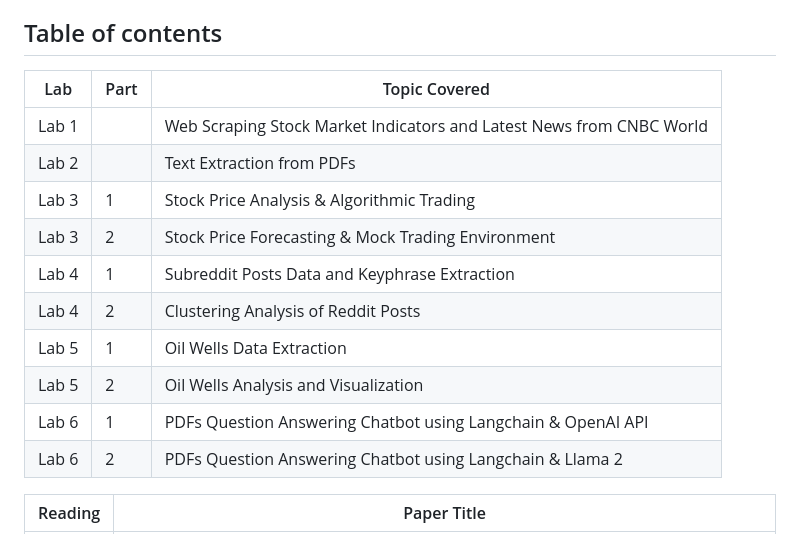
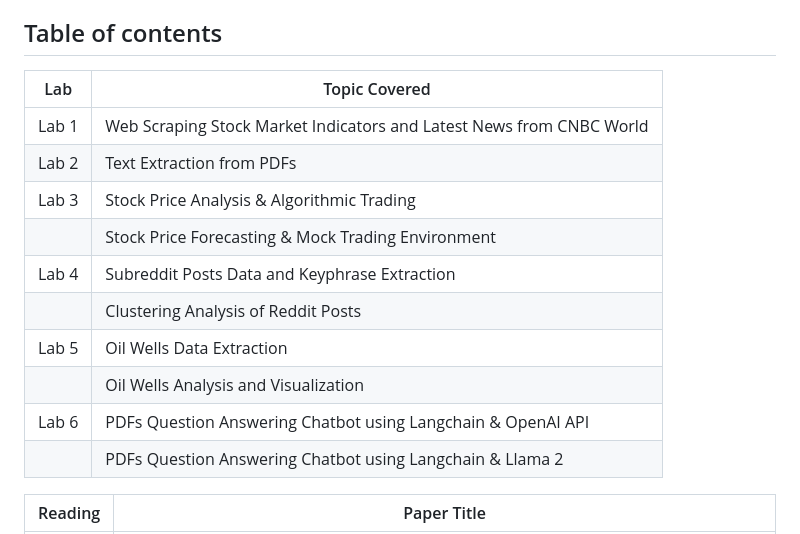
Before and after one commit to KayvanShah1/usc-dsci560-dspp-sp24, a Markdown page: README.md, the part around the change. Rendered like a GitHub page.

```diff
--- a/README.md
+++ b/README.md
@@ -10,18 +10,18 @@ We encourage you to engage actively, experiment with the materials provided, and
 Happy learning!
 
 ## Table of contents
-|  Lab  |  Part  | Topic Covered |
-|-------|--------|-------------------------|
-| Lab 1 |   | Web Scraping Stock Market Indicators and Latest News from CNBC World |
-| Lab 2 |   | Text Extraction from PDFs |
-| Lab 3 | 1 | Stock Price Analysis & Algorithmic Trading |
-| Lab 3 | 2 | Stock Price Forecasting & Mock Trading Environment |
-| Lab 4 | 1 | Subreddit Posts Data and Keyphrase Extraction |
-| Lab 4 | 2 | Clustering Analysis of Reddit Posts |
-| Lab 5 | 1 | Oil Wells Data Extraction |
-| Lab 5 | 2 | Oil Wells Analysis and Visualization |
-| Lab 6 | 1 | PDFs Question Answering Chatbot using Langchain & OpenAI API |
-| Lab 6 | 2 | PDFs Question Answering Chatbot using Langchain & Llama 2 |
+|  Lab  |  Topic Covered |
+|-------|--------------------------|
+| Lab 1 | Web Scraping Stock Market Indicators and Latest News from CNBC World |
+| Lab 2 | Text Extraction from PDFs |
+| Lab 3 | Stock Price Analysis & Algorithmic Trading |
+|  | Stock Price Forecasting & Mock Trading Environment |
+| Lab 4 | Subreddit Posts Data and Keyphrase Extraction |
+| | Clustering Analysis of Reddit Posts |
+| Lab 5 | Oil Wells Data Extraction |
+| | Oil Wells Analysis and Visualization |
+| Lab 6 | PDFs Question Answering Chatbot using Langchain & OpenAI API |
+|  | PDFs Question Answering Chatbot using Langchain & Llama 2 |
 
 | Reading  | Paper Title |
 | --------- | ----------- |
```
